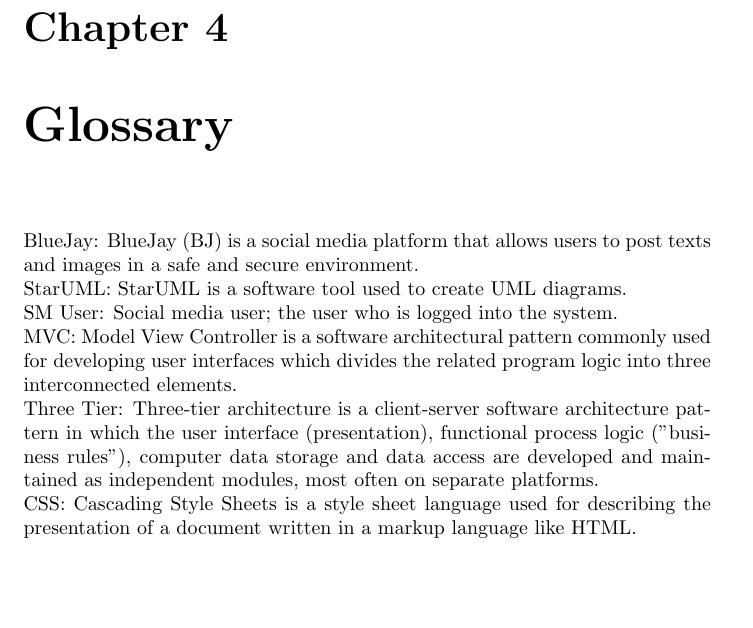
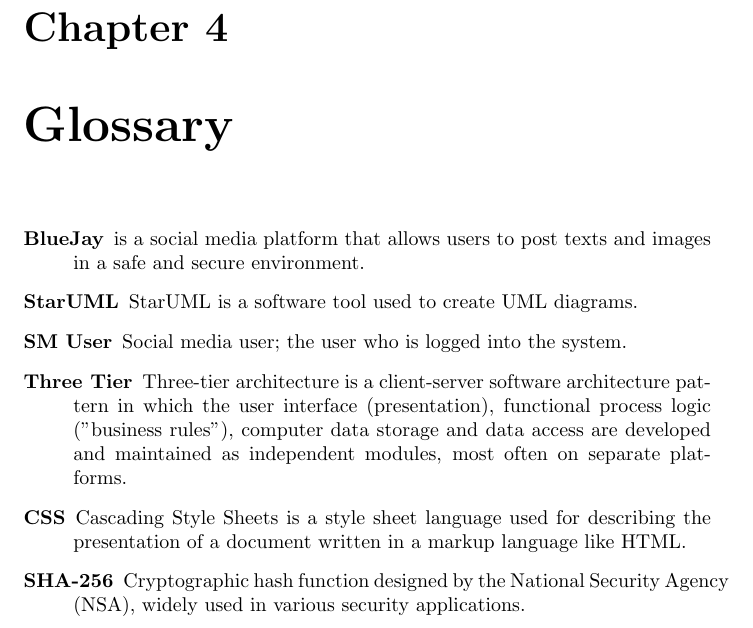
Before and after one commit to Ktmi/Software-Engineering-Project, a LaTeX document (Deliverable2.tex): part of page 11 of 31, cut so that both start at the same text, the shorter picture padded with empty space. Compiled offline with pdfLaTeX.

Commit message:
Edited glossary

```diff
--- a/Deliverable2.tex
+++ b/Deliverable2.tex
@@ -146,12 +148,16 @@
 
 
 \chapter{Glossary}
-BlueJay: BlueJay (BJ) is a social media platform that allows users to post texts and images in a safe and secure environment.\\
-StarUML: StarUML is a software tool used to create UML diagrams.\\
-SM User: Social media user; the user who is logged into the system.\\
-MVC: Model View Controller is a software architectural pattern commonly used for developing user interfaces which divides the related program logic into three interconnected elements.\\
-Three Tier: Three-tier architecture is a client-server software architecture pattern in which the user interface (presentation), functional process logic ("business rules"), computer data storage and data access are developed and maintained as independent modules, most often on separate platforms.\\
-CSS: Cascading Style Sheets is a style sheet language used for describing the presentation of a document written in a markup language like HTML.\\
+
+\begin{description}
+\item [BlueJay] is a social media platform that allows users to post texts and images in a safe and secure environment.
+\item [StarUML] StarUML is a software tool used to create UML diagrams.
+\item [SM User] Social media user; the user who is logged into the system.
+\item [Three Tier] Three-tier architecture is a client-server software architecture pattern in which the user interface (presentation), functional process logic ("business rules"), computer data storage and data access are developed and maintained as independent modules, most often on separate platforms.
+\item [CSS] Cascading Style Sheets is a style sheet language used for describing the presentation of a document written in a markup language like HTML.
+\item [SHA-256] Cryptographic hash function designed by the National Security Agency (NSA), widely used in various security applications.
+\end{description}
+
 
 \chapter{Approvals}
 \includegraphics{Signatures}
```
Also changed, not shown: Deliverable2.tex (4 more changed lines).
